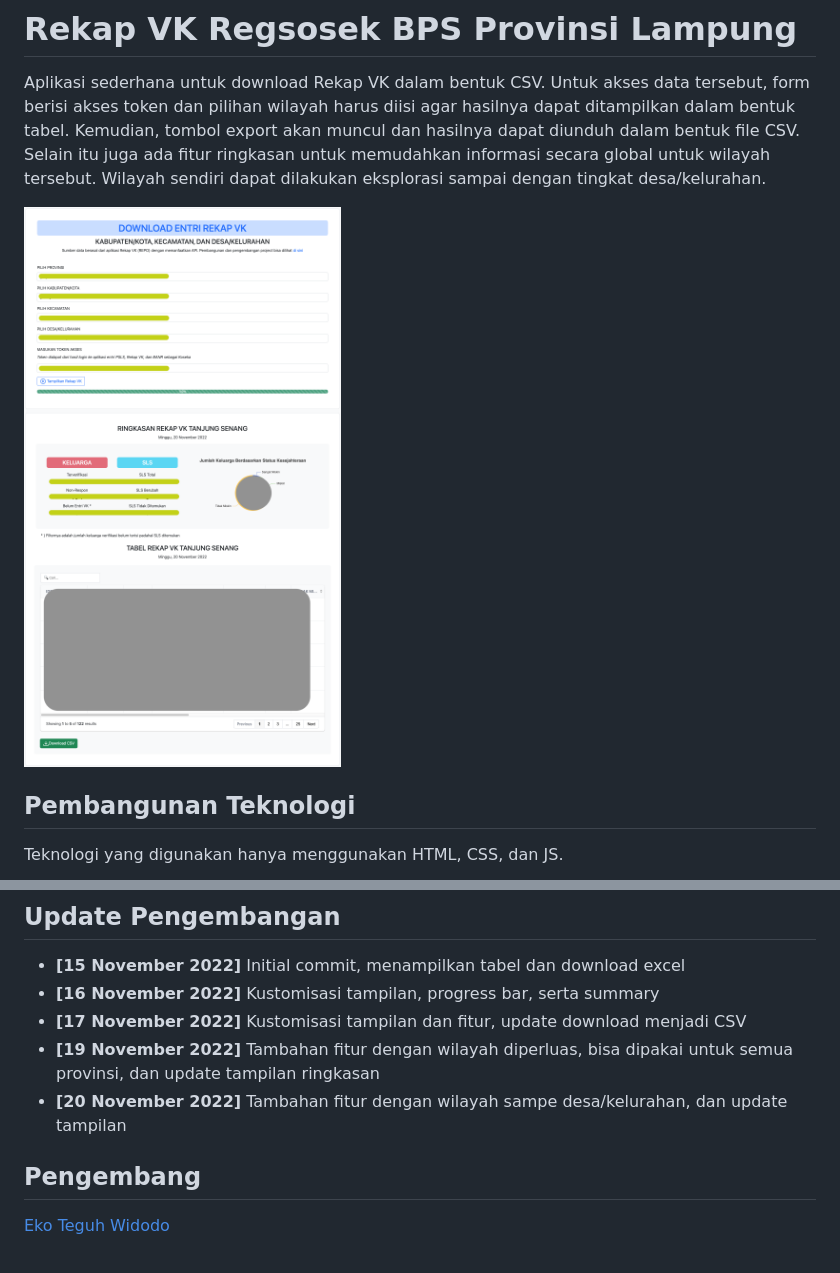
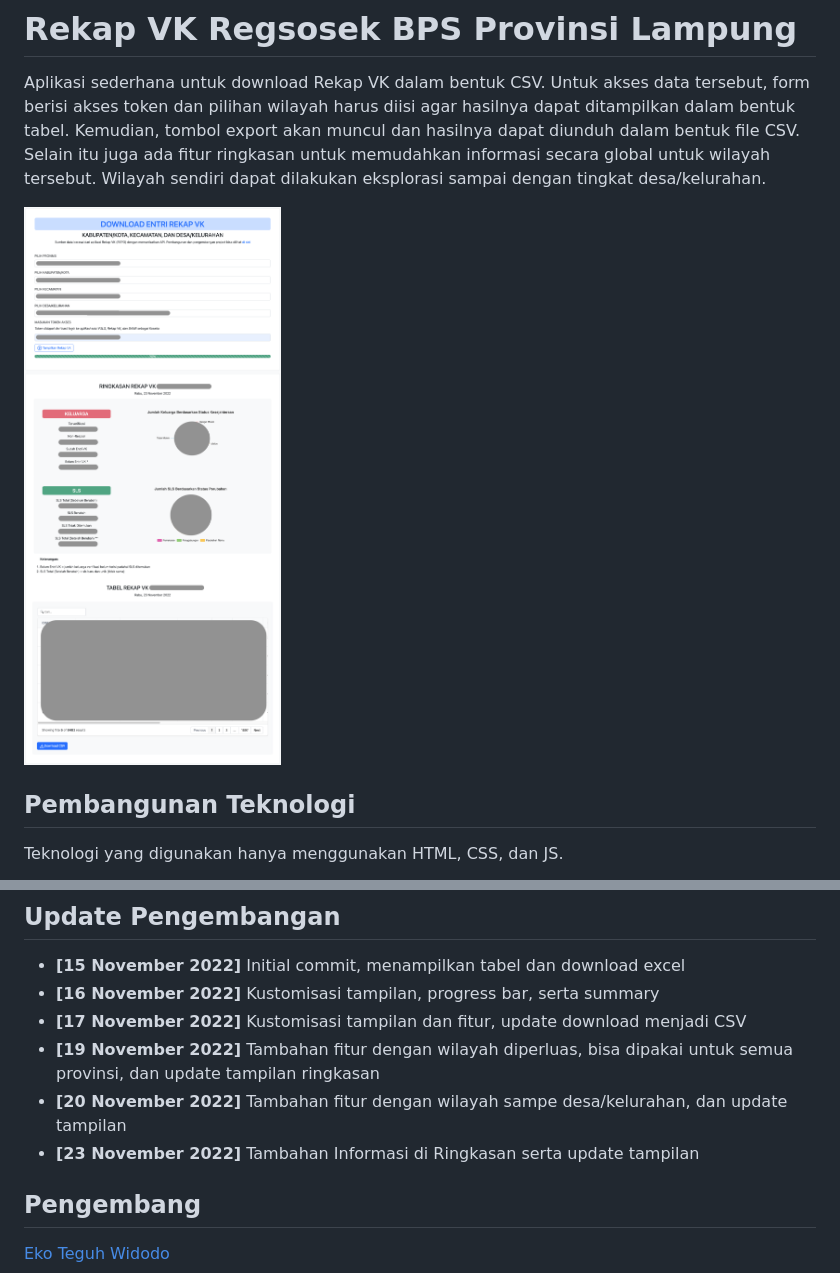
Before and after one commit to ekotwidodo/rekap-vk-regsosek2022, a Markdown page: README.md, 2 parts joined by grey strips. Drawn GitHub-style; pictures changed too: screenshoot.png.

Commit message:
Tambahan informasi di Ringkasan serta update tampilan

```diff
--- a/README.md
+++ b/README.md
@@ -15,6 +15,7 @@ Teknologi yang digunakan hanya menggunakan HTML, CSS, dan JS.
 - **[17 November 2022]** Kustomisasi tampilan dan fitur, update download menjadi CSV
 - **[19 November 2022]** Tambahan fitur dengan wilayah diperluas, bisa dipakai untuk semua provinsi, dan update tampilan ringkasan
 - **[20 November 2022]** Tambahan fitur dengan wilayah sampe desa/kelurahan, dan update tampilan
+- **[23 November 2022]** Tambahan Informasi di Ringkasan serta update tampilan
 ## Pengembang
 
 [Eko Teguh Widodo](https://github.com/ekotwidodo/rekap-vk-regsosek2022)
```
Also changed, not shown: 2 other files.
